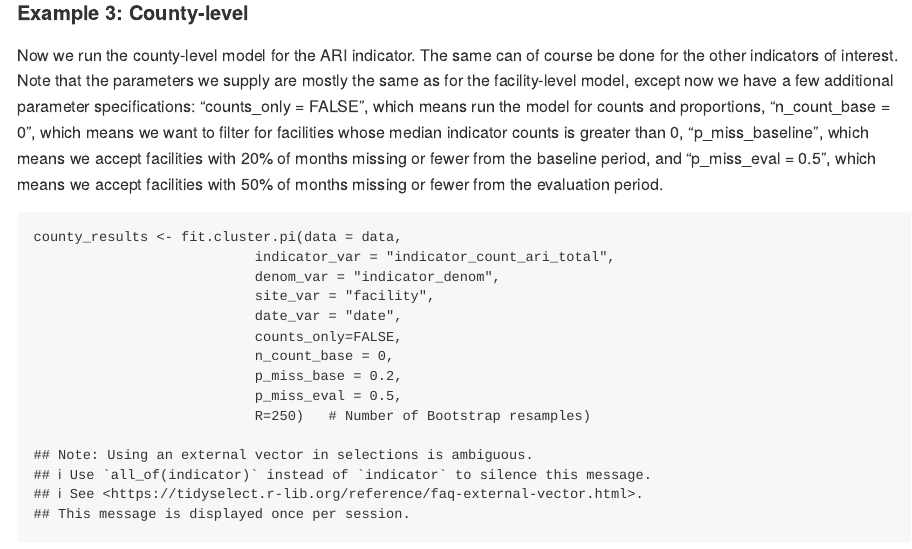
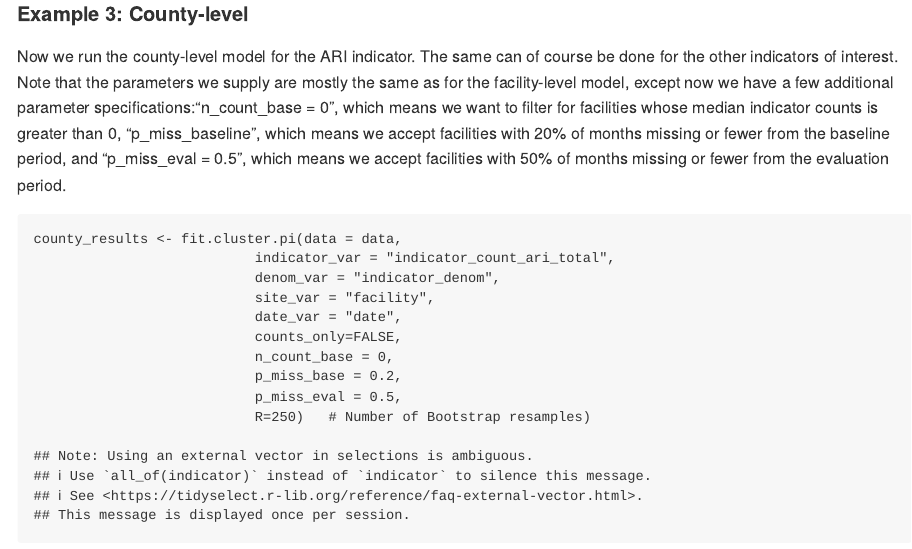
Before and after one commit to nickblink/global_covid19_response, an R Markdown document (README.Rmd): the page in a window 1100 px wide, from 8870 px down before the commit and from 8410 px down after it, so that both start at the same text. The pictures show the output file README.md that the author committed with the source, drawn offline in the style of GitHub.

Commit message:
More Changes

````diff
--- a/README.Rmd
+++ b/README.Rmd
@@ -265,7 +265,7 @@
 
 #### Example 3: County-level
 
-Now we run the county-level model for the ARI indicator. The same can of course be done for the other indicators of interest. Note that the parameters we supply are mostly the same as for the facility-level model, except now we have a few additional parameter specifications:  "counts_only = FALSE", which means run the model for counts and proportions, "n_count_base = 0", which means we want to filter for facilities whose median indicator counts is greater than 0, "p_miss_baseline", which means we accept facilities with 20% of months missing or fewer from the baseline period, and "p_miss_eval = 0.5", which means we accept facilities with 50% of months missing or fewer from the evaluation period.
+Now we run the county-level model for the ARI indicator. The same can of course be done for the other indicators of interest. Note that the parameters we supply are mostly the same as for the facility-level model, except now we have a few additional parameter specifications:"n_count_base = 0", which means we want to filter for facilities whose median indicator counts is greater than 0, "p_miss_baseline", which means we accept facilities with 20% of months missing or fewer from the baseline period, and "p_miss_eval = 0.5", which means we accept facilities with 50% of months missing or fewer from the evaluation period.
 
 
 ```{r,cache=TRUE}
````
Also changed, not shown: README.md.
